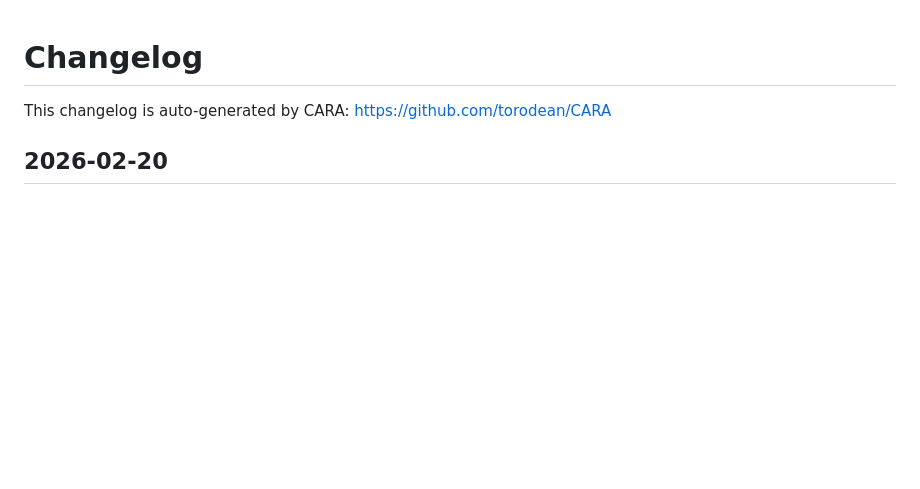
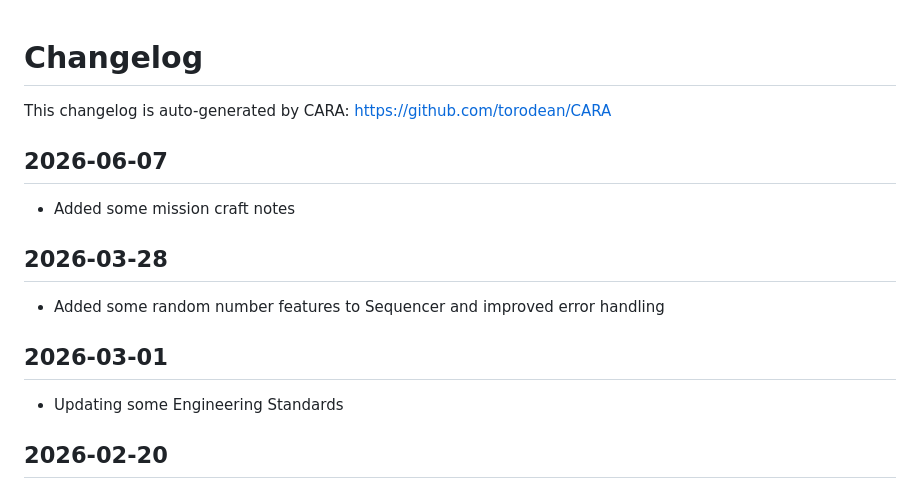
Before and after one commit to torodean/MIA, a Markdown page: CHANGELOG.md, the part around the change. Rendered like a GitHub page; blank space fills up the shorter version.

Commit message:
Updating changelog

```diff
--- a/CHANGELOG.md
+++ b/CHANGELOG.md
@@ -1,5 +1,17 @@
 # Changelog
 This changelog is auto-generated by CARA: https://github.com/torodean/CARA
+
+## 2026-06-07
+- Added some mission craft notes
+
+
+## 2026-03-28
+- Added some random number features to Sequencer and improved error handling
+
+
+## 2026-03-01
+- Updating some Engineering Standards
+
 
 ## 2026-02-20
 - Merge pull request #20 from torodean/browser
```
